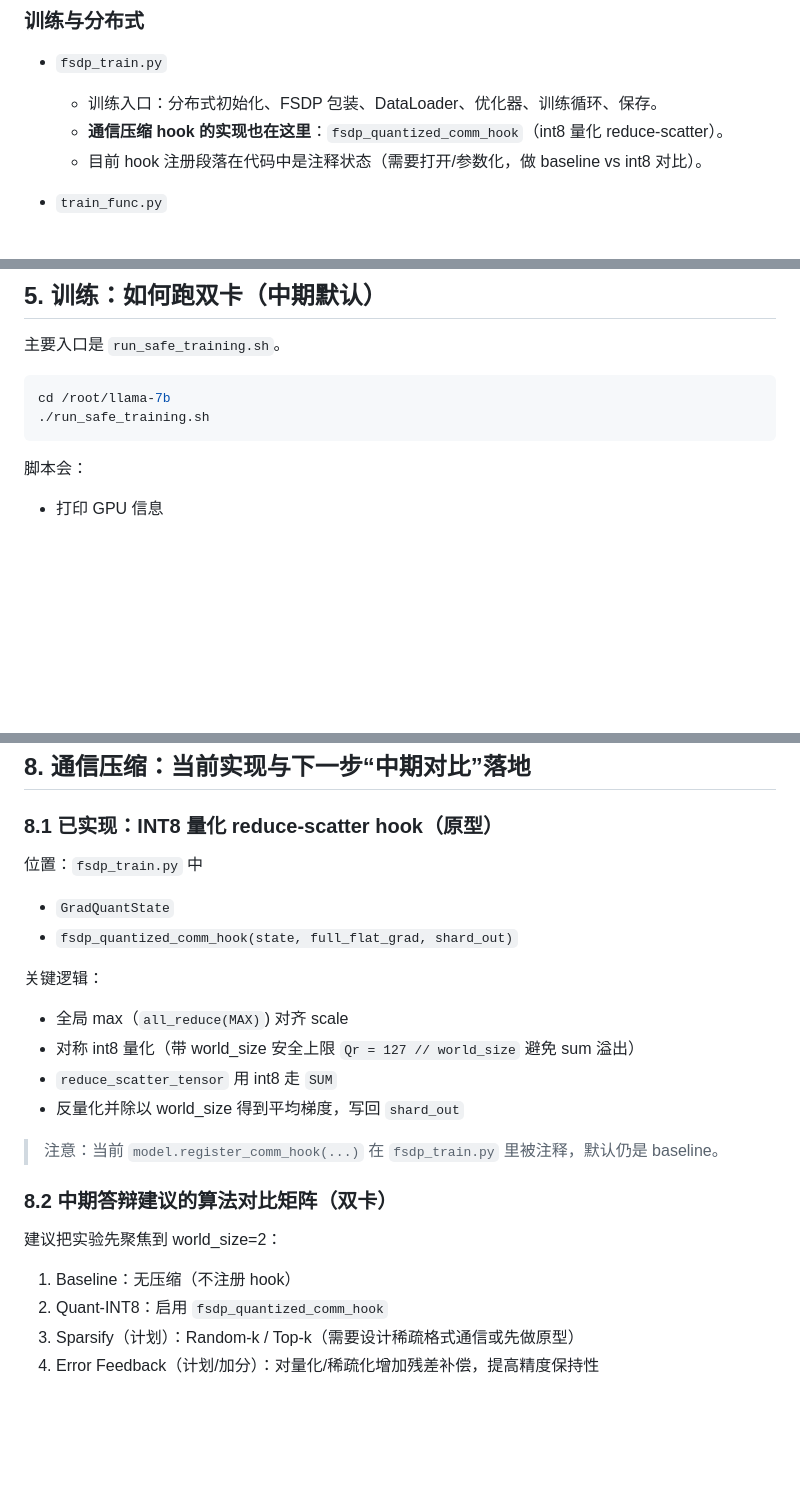
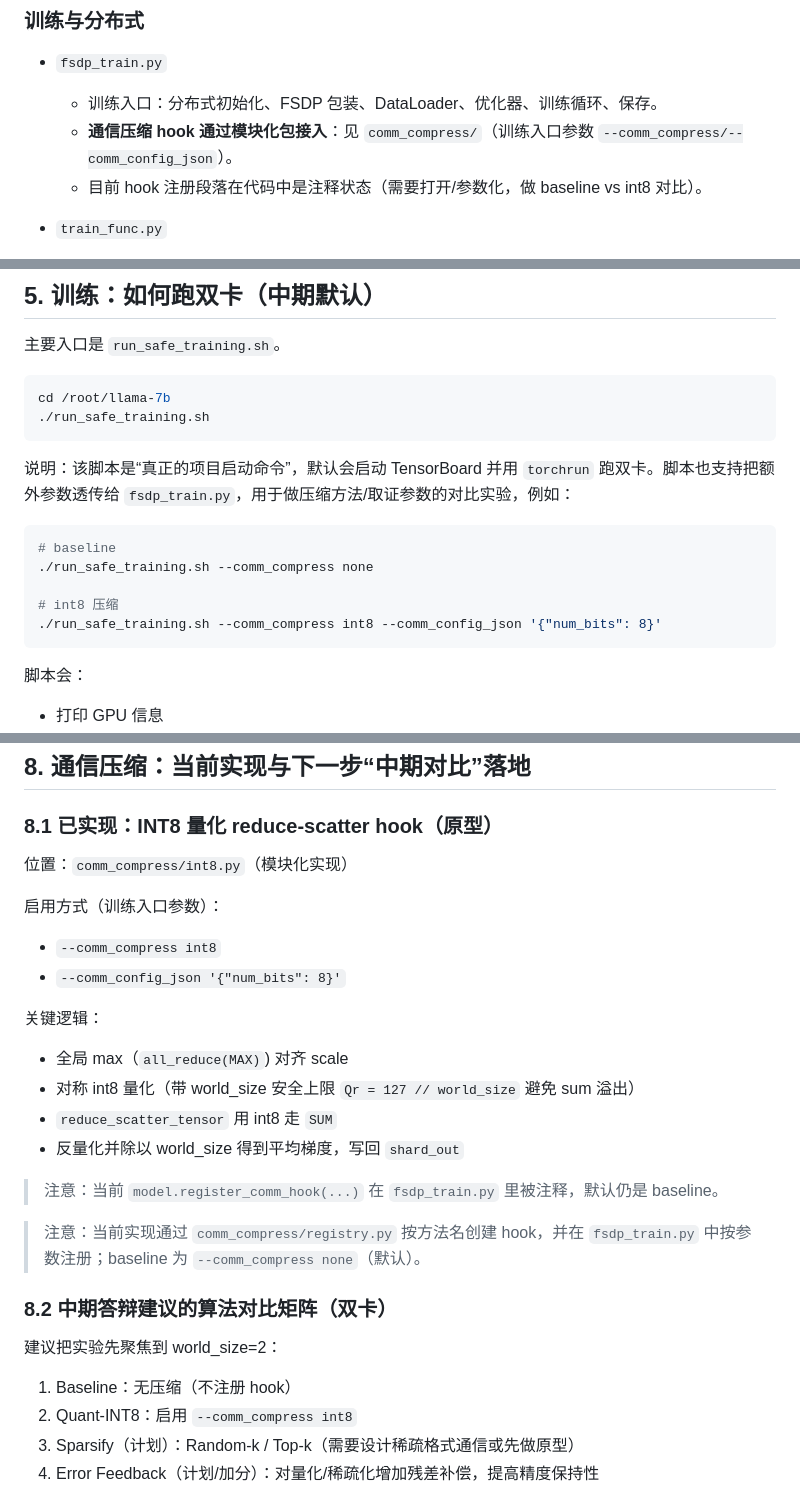
Before and after one commit to JoeyOL/FSDP-Communication-Optimization, a Markdown page: project.md, 3 parts joined by grey strips. GitHub-like rendering; blank space fills up the shorter version.

Commit message:
docs: 更新项目启动命令与压缩用法

````diff
--- a/project.md
+++ b/project.md
@@ -149,7 +149,7 @@ torchrun --standalone --nproc_per_node=2 fsdp_train.py \
 
 - `fsdp_train.py`
   - 训练入口：分布式初始化、FSDP 包装、DataLoader、优化器、训练循环、保存。
-  - **通信压缩 hook 的实现也在这里**：`fsdp_quantized_comm_hook`（int8 量化 reduce-scatter）。
+  - **通信压缩 hook 通过模块化包接入**：见 `comm_compress/`（训练入口参数 `--comm_compress/--comm_config_json`）。
   - 目前 hook 注册段落在代码中是注释状态（需要打开/参数化，做 baseline vs int8 对比）。
 
 - `train_func.py`
@@ -216,6 +216,16 @@ cd /root/llama-7b
 ./run_safe_training.sh
 ```
 
+说明：该脚本是“真正的项目启动命令”，默认会启动 TensorBoard 并用 `torchrun` 跑双卡。脚本也支持把额外参数透传给 `fsdp_train.py`，用于做压缩方法/取证参数的对比实验，例如：
+
+```bash
+# baseline
+./run_safe_training.sh --comm_compress none
+
+# int8 压缩
+./run_safe_training.sh --comm_compress int8 --comm_config_json '{"num_bits": 8}'
+```
+
 脚本会：
 - 打印 GPU 信息
 - 后台启动 TensorBoard（端口 6006）
@@ -259,10 +269,12 @@ python chat_model.py \
 
 ### 8.1 已实现：INT8 量化 reduce-scatter hook（原型）
 
-位置：`fsdp_train.py` 中
+位置：`comm_compress/int8.py`（模块化实现）
 
-- `GradQuantState`
-- `fsdp_quantized_comm_hook(state, full_flat_grad, shard_out)`
+启用方式（训练入口参数）：
+
+- `--comm_compress int8`
+- `--comm_config_json '{"num_bits": 8}'`
 
 关键逻辑：
 - 全局 max（`all_reduce(MAX)`) 对齐 scale
@@ -272,12 +284,14 @@ python chat_model.py \
 
 > 注意：当前 `model.register_comm_hook(...)` 在 `fsdp_train.py` 里被注释，默认仍是 baseline。
 
+> 注意：当前实现通过 `comm_compress/registry.py` 按方法名创建 hook，并在 `fsdp_train.py` 中按参数注册；baseline 为 `--comm_compress none`（默认）。
+
 ### 8.2 中期答辩建议的算法对比矩阵（双卡）
 
 建议把实验先聚焦到 world_size=2：
 
 1) Baseline：无压缩（不注册 hook）
-2) Quant-INT8：启用 `fsdp_quantized_comm_hook`
+2) Quant-INT8：启用 `--comm_compress int8`
 3) Sparsify（计划）：Random-k / Top-k（需要设计稀疏格式通信或先做原型）
 4) Error Feedback（计划/加分）：对量化/稀疏化增加残差补偿，提高精度保持性
 
````
